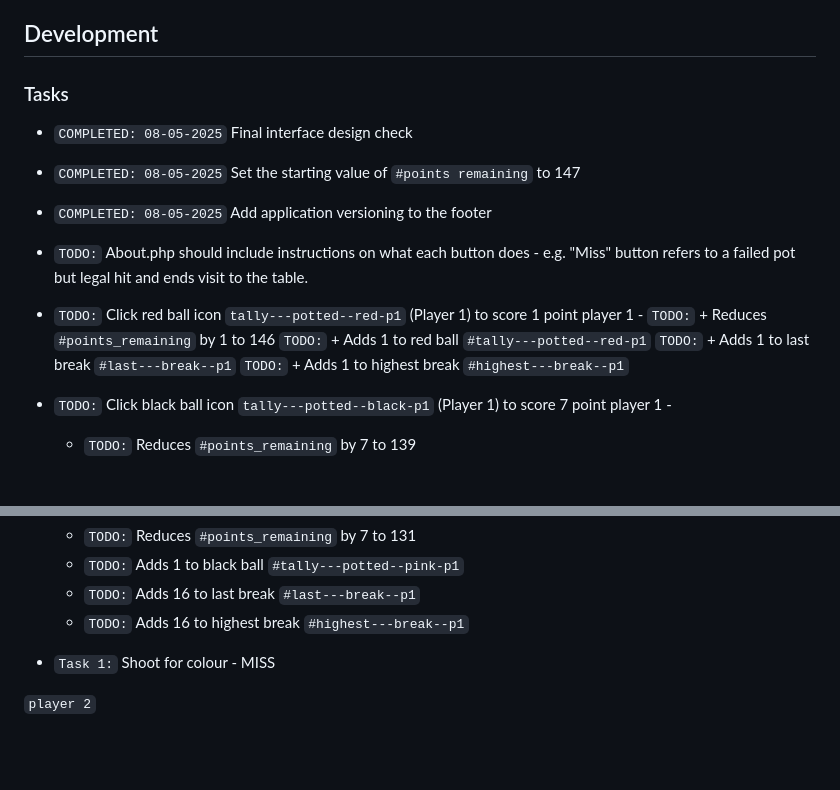
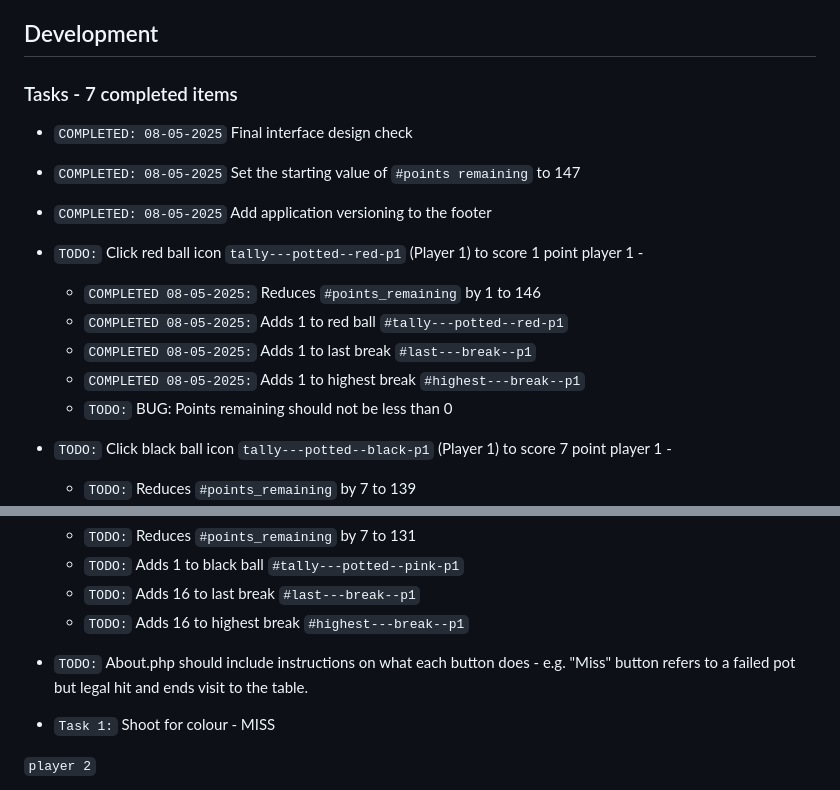
Before and after one commit to jg-digital-media/jgdm_snooker_scorer, a Markdown page: readme.md, 2 parts joined by grey strips. GitHub-like rendering; blank space fills up the shorter version.

Commit message:
update task list

```diff
--- a/readme.md
+++ b/readme.md
@@ -592,7 +592,7 @@ This application is built using the following technologies:
 
 ## Development
 
-### Tasks
+### Tasks - 7 completed items
 
 + `COMPLETED: 08-05-2025` Final interface design check
 
@@ -600,13 +600,13 @@ This application is built using the following technologies:
 
 + `COMPLETED: 08-05-2025` Add application versioning to the footer
 
-+ `TODO:` About.php should include instructions on what each button does - e.g. "Miss" button refers to a failed pot but legal hit and ends visit to the table.
++ `TODO:` Click red ball icon `tally---potted--red-p1` (Player 1) to score 1 point player 1 -
+    + `COMPLETED 08-05-2025:` Reduces `#points_remaining` by 1 to 146
+    + `COMPLETED 08-05-2025:` Adds 1 to red ball `#tally---potted--red-p1`
+    + `COMPLETED 08-05-2025:` Adds 1 to last break `#last---break--p1`
+    + `COMPLETED 08-05-2025:` Adds 1 to highest break `#highest---break--p1`
+    + `TODO:` BUG: Points remaining should not be less than 0
 
-+ `TODO:` Click red ball icon `tally---potted--red-p1` (Player 1) to score 1 point player 1 -
-    `TODO:` + Reduces `#points_remaining` by 1 to 146
-    `TODO:` + Adds 1 to red ball `#tally---potted--red-p1`
-    `TODO:` + Adds 1 to last break `#last---break--p1`
-    `TODO:` + Adds 1 to highest break `#highest---break--p1`
 
 + `TODO:` Click black ball icon `tally---potted--black-p1` (Player 1) to score 7 point player 1 -
     + `TODO:` Reduces `#points_remaining` by 7 to 139
@@ -625,6 +625,9 @@ This application is built using the following technologies:
     + `TODO:` Adds 1 to black ball `#tally---potted--pink-p1`
     + `TODO:` Adds 16 to last break `#last---break--p1`
     + `TODO:` Adds 16 to highest break `#highest---break--p1`
+
+
++ `TODO:` About.php should include instructions on what each button does - e.g. "Miss" button refers to a failed pot but legal hit and ends visit to the table.
 
 + `Task 1:` Shoot for colour - MISS
 
```
Also changed, not shown: other parts of readme.md (+1 -1 lines).
